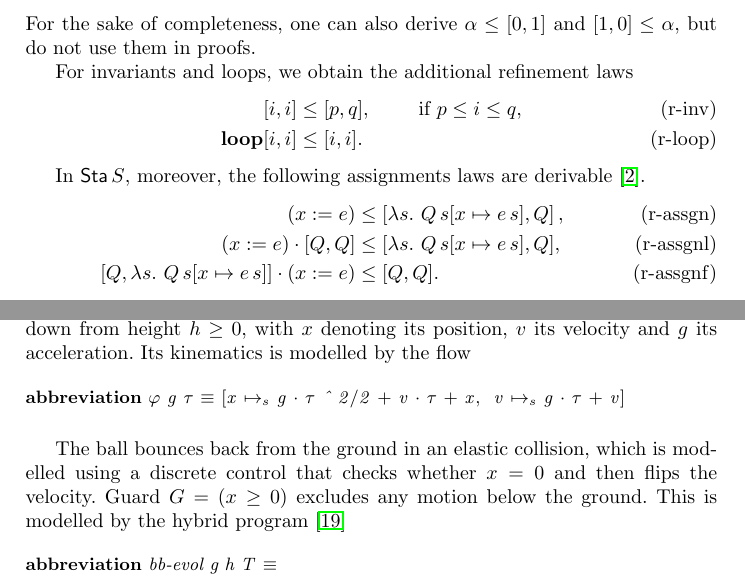
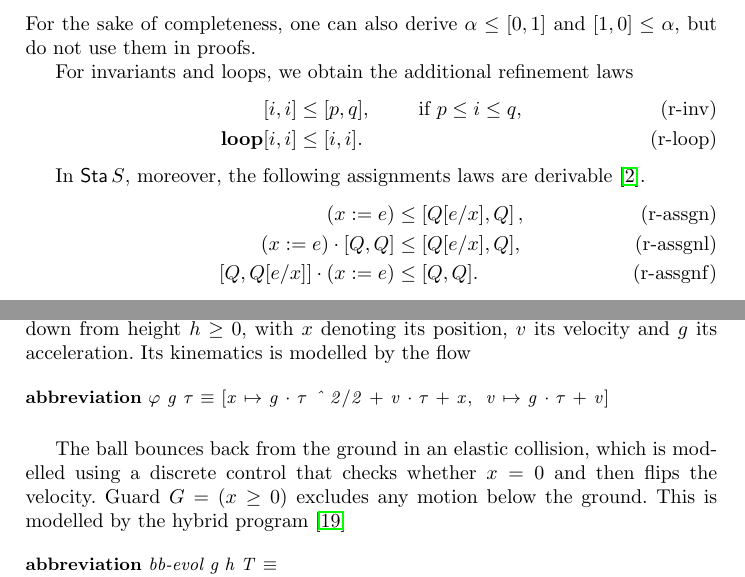
Before and after one commit to yonoteam/HybridKAT, a LaTeX paper (hybrid-kat.tex): two parts of pages 11 and 14 of 16, joined at a grey line, cut so that both start at the same text. Compiled offline with pdfLaTeX.

Commit message:
Minor fixes.

```diff
--- a/hybrid-kat.tex
+++ b/hybrid-kat.tex
@@ -903,9 +903,9 @@ For invariants and loops, we obtain the additional refinement laws
 In $\sta\, S$, moreover, the following assignments laws are
 derivable~\cite{ArmstrongGS16}.
 \begin{align}
- (x := e)  &\le  \left[\lambda s.\ Q\, s[x\mapsto e\, s],Q\right],\label{eq:r-assgn}\tag{r-assgn}\\
-(x:= e) \cdot \left[Q,Q\right] &\le [\lambda s.\ Q\, s[x\mapsto e\, s],Q],\label{eq:r-assgn}\tag{r-assgnl}\\
-\left[Q,\lambda s.\ Q\, s[x\mapsto e\, s]\right]\cdot (x:=e) &\le [Q,Q]. \label{eq:r-assgn}\tag{r-assgnf}
+ (x := e)  &\le  \left[Q[e/x],Q\right],\label{eq:r-assgn}\tag{r-assgn}\\
+(x:= e) \cdot \left[Q,Q\right] &\le [Q[e/x],Q],\label{eq:r-assgn}\tag{r-assgnl}\\
+\left[Q,Q[e/x]\right]\cdot (x:=e) &\le [Q,Q]. \label{eq:r-assgn}\tag{r-assgnf}
 \end{align}
 The second and third law are known as \emph{leading} and \emph{following}
 law. They introduce an assignment before and after a block of code.
@@ -1114,7 +1114,7 @@ for such evolution commands.
 \isacommand{abbreviation}\ %\isamarkupfalse%
 %\ ball{\isacharunderscore}flow\ {\isacharcolon}{\isacharcolon}\ {\isachardoublequoteopen}real\ {\isasymRightarrow}\ real\ {\isasymRightarrow}\ {\isacharparenleft}real{\isacharcircum}{\isadigit{2}}{\isacharparenright}\ usubst{\isachardoublequoteclose}\ {\isacharparenleft}{\isachardoublequoteopen}{\isasymphi}{\isachardoublequoteclose}{\isacharparenright}\ \isanewline
 %\ \ \isakeyword{where}\
-{\isachardoublequoteopen}{\isasymphi}\ g\ {\isasymtau}\ {\isasymequiv}\ {\isacharbrackleft}x\ {\isasymmapsto}\isactrlsub s\ g\ {\isasymcdot}\ {\isasymtau}\ {\isacharcircum}\ {\isadigit{2}}{\isacharslash}{\isadigit{2}}\ {\isacharplus}\ v\ {\isasymcdot}\ {\isasymtau}\ {\isacharplus}\ x{\isacharcomma}\ \ v\ {\isasymmapsto}\isactrlsub s\ g\ {\isasymcdot}\ {\isasymtau}\ {\isacharplus}\ v{\isacharbrackright}{\isachardoublequoteclose}\isanewline
+{\isachardoublequoteopen}{\isasymphi}\ g\ {\isasymtau}\ {\isasymequiv}\ {\isacharbrackleft}x\ {\isasymmapsto}\ g\ {\isasymcdot}\ {\isasymtau}\ {\isacharcircum}\ {\isadigit{2}}{\isacharslash}{\isadigit{2}}\ {\isacharplus}\ v\ {\isasymcdot}\ {\isasymtau}\ {\isacharplus}\ x{\isacharcomma}\ \ v\ {\isasymmapsto}\ g\ {\isasymcdot}\ {\isasymtau}\ {\isacharplus}\ v{\isacharbrackright}{\isachardoublequoteclose}\isanewline
 \end{isabellebody}
 
 % function
```
Also changed, not shown: hybrid-kat.tex (6 more changed lines), 1 other file.
